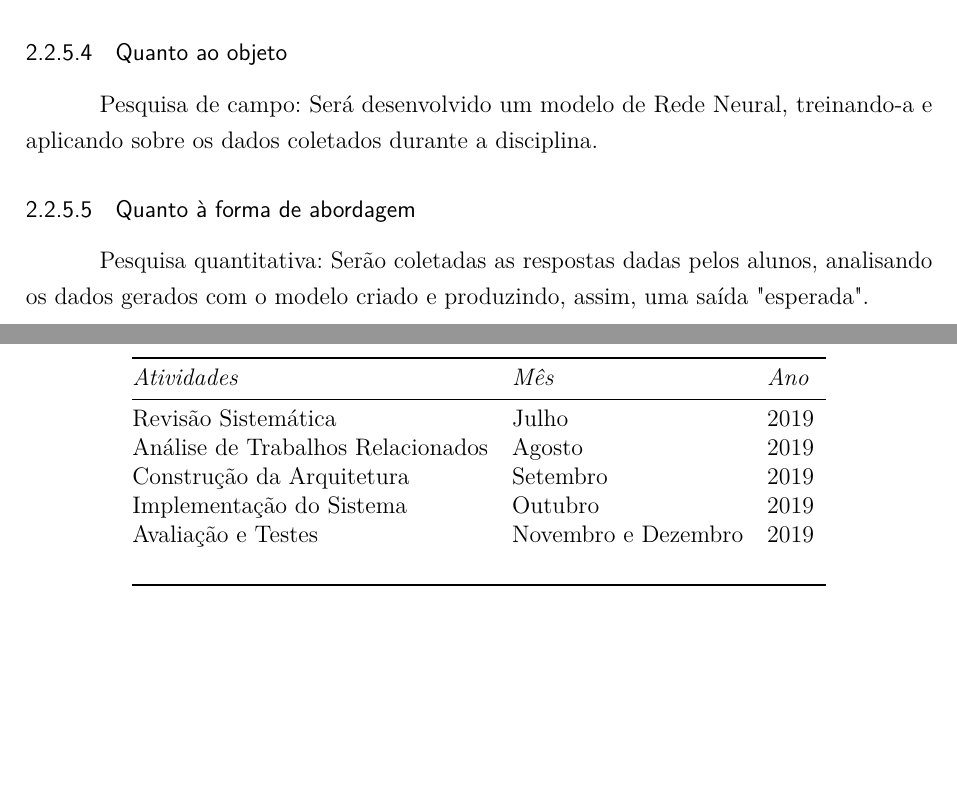
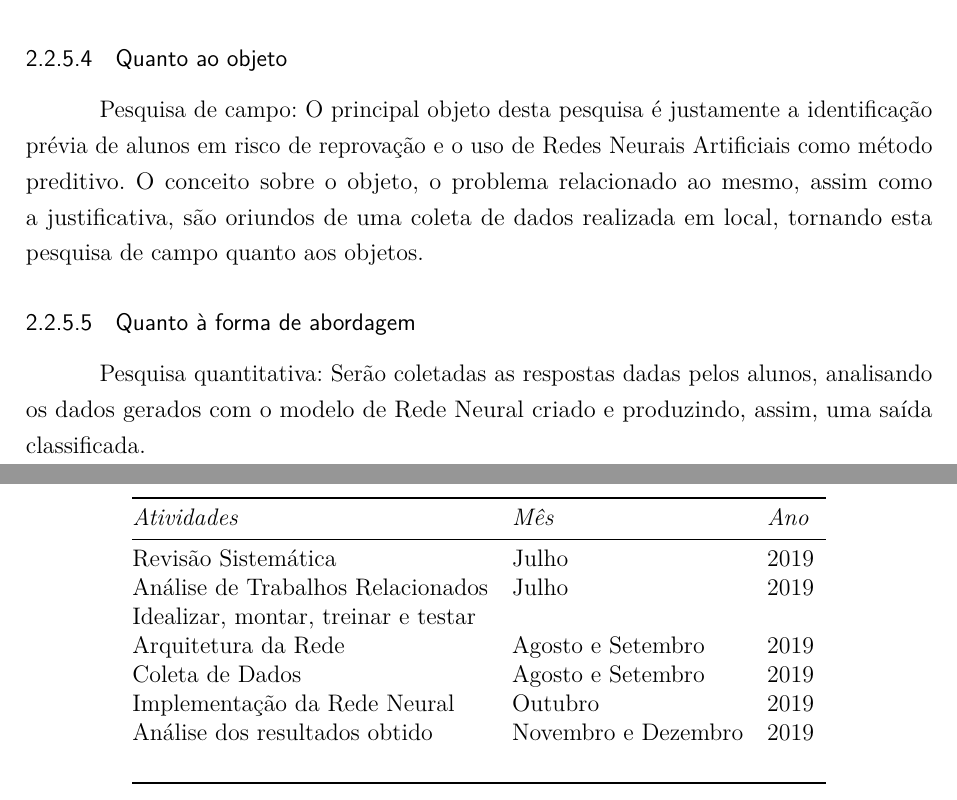
Before and after one commit to bispojr/pfc-lucas, a LaTeX thesis (Modelo_Projeto_Pesquisa_UFG_REJ_BCC/abntex2-modelo-projeto-pesquisa.tex): two parts of pages 23 and 24 of 30, joined at a grey line, cut so that both start at the same text, the shorter picture padded with empty space. Compiled offline with pdfLaTeX.

Commit message:
PFC1 - Lucas [0.5]
Correções na metodologia.

```diff
--- a/Modelo_Projeto_Pesquisa_UFG_REJ_BCC/abntex2-modelo-projeto-pesquisa.tex
+++ b/Modelo_Projeto_Pesquisa_UFG_REJ_BCC/abntex2-modelo-projeto-pesquisa.tex
@@ -660,2 +660,3 @@ Pesquisa exploratória: Apesar de haverem pesquisas em relação à métodos par
 
 \subsubsection{Quanto aos procedimentos}
+Pesquisa de Campo: Todos os procedimentos que serão usados nesta pesquisa serão derivados de coletas de dados realizadas em fontes diretas. Desta forma, esta pesquisa quantos aos procedimentos é de campo, pois baseia-se em dados coletados no local da ocorrência dos fatos.
@@ -663,9 +663,9 @@ Pesquisa de campo: Os dados serão coletados durante a disciplina.
 
 \subsubsection{Quanto ao objeto}
-Pesquisa de campo: Será desenvolvido um modelo de Rede Neural, treinando-a e aplicando sobre os dados coletados durante a disciplina.
+Pesquisa de campo: O principal objeto desta pesquisa é justamente a identificação prévia de alunos em risco de reprovação e o uso de Redes Neurais Artificiais como método preditivo. O conceito sobre o objeto, o problema relacionado ao mesmo, assim como a justificativa, são oriundos de uma coleta de dados realizada em local, tornando esta pesquisa de campo quanto aos objetos.
 
 \subsubsection{Quanto à forma de abordagem}
-Pesquisa quantitativa: Serão coletadas as respostas dadas pelos alunos, analisando os dados gerados com o modelo criado e produzindo, assim, uma saída "esperada".
+Pesquisa quantitativa: Serão coletadas as respostas dadas pelos alunos, analisando os dados gerados com o modelo de Rede Neural criado e produzindo, assim, uma saída classificada.
 
 \begin{comment}{
 %===========================================================================================
@@ -756,10 +756,12 @@ A  \autoref{tabela_cronog} apresenta o cronograma de execução da pesquisa.
 \toprule
 \textit{Atividades}                  & \textit{Mês}       & \textit{Ano}   \\ \midrule
 Revisão Sistemática                  & Julho              & 2019      \\
-Análise de Trabalhos Relacionados    & Agosto             & 2019      \\
-Construção da Arquitetura            & Setembro           & 2019      \\
-Implementação do Sistema             & Outubro            & 2019      \\
-Avaliação e Testes                    & Novembro e Dezembro& 2019      \\
+Análise de Trabalhos Relacionados    & Julho              & 2019      \\
+Idealizar, montar, treinar e testar                                  \\
+Arquitetura da Rede                  & Agosto e Setembro  & 2019      \\
+Coleta de Dados                      & Agosto e Setembro  & 2019      \\
+Implementação da Rede Neural         & Outubro            & 2019      \\
+Análise dos resultados obtido        & Novembro e Dezembro& 2019      \\
                                      &                    &           \\ \bottomrule
 \end{tabular}
 \end{table}
```
Also changed, not shown: Modelo_Projeto_Pesquisa_UFG_REJ_BCC/Modelo_Projeto_Pesquisa_UFG_REJ_BCC.pdf, Modelo_Projeto_Pesquisa_UFG_REJ_BCC/abntex2-modelo-projeto-pesquisa.tex (23 more changed lines).
